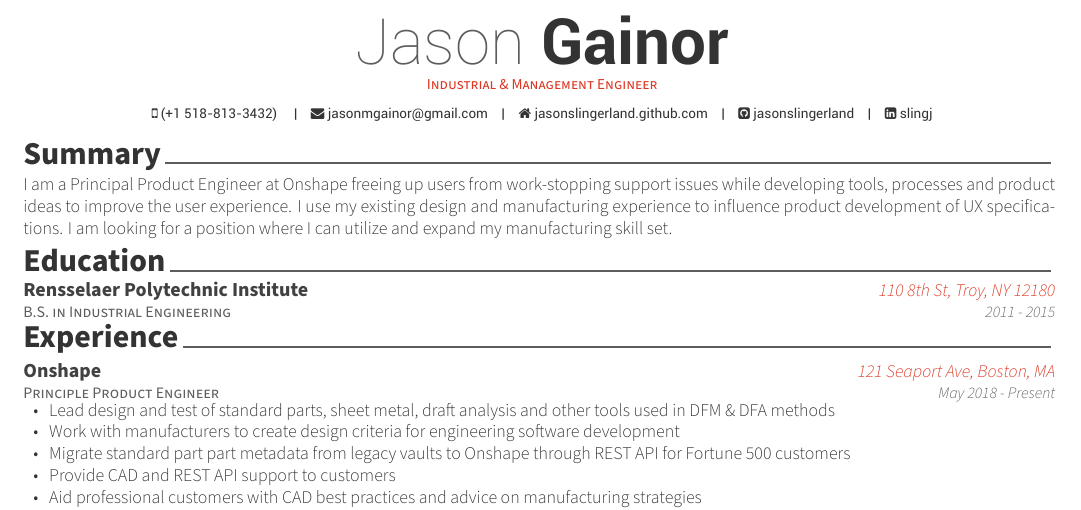
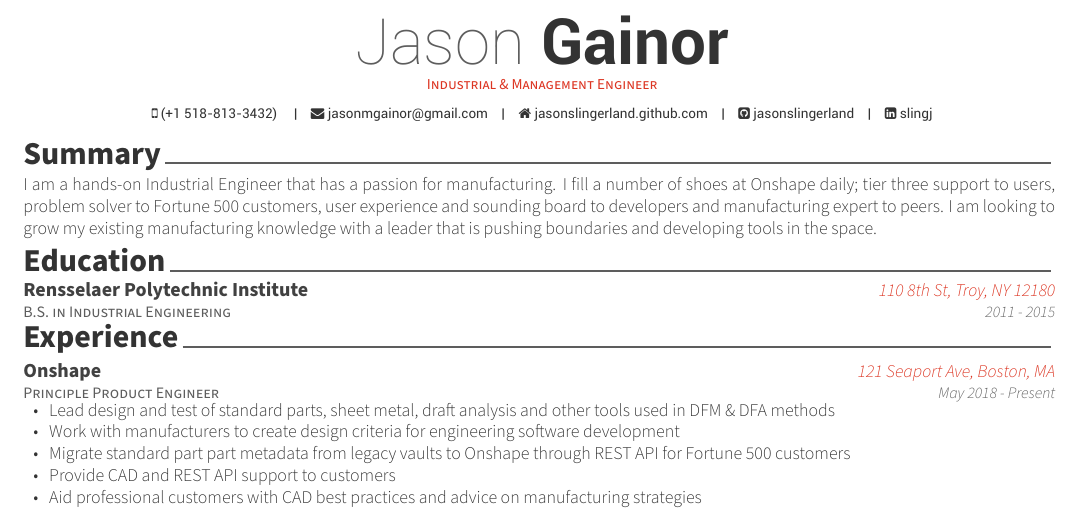
Before and after one commit to jasongainor/resume, a LaTeX CV (resume.tex, which reads resume/summary.tex): part of the page, cut so that both start at the same text. Compiled offline with XeLaTeX.

Commit message:
Update summary.tex

```diff
--- a/resume/summary.tex
+++ b/resume/summary.tex
@@ -10,6 +10,5 @@
 \begin{cvparagraph}
 
 %---------------------------------------------------------
-% I am a research assistant at the Chapman Rinker Campus developing embedded boards to collect data in physical rehabilitation and also provide tools that aid in rehabilitation. I've been programming since High School and spend my extra time working on a selection of projects to improve my current skill-set. I work on Terasology, an open source block building game with an focus on modding.
-I am a Principal Product Engineer at Onshape freeing up users from work-stopping support issues while developing tools, processes and product ideas to improve the user experience. I use my existing design and manufacturing experience to influence product development of UX specifications. I am looking for a position where I can utilize and expand my manufacturing skill set.
+I am a hands-on Industrial Engineer that has a passion for manufacturing. I fill a number of shoes at Onshape daily; tier three support to users, problem solver to Fortune 500 customers, user experience and sounding board to developers and manufacturing expert to peers. I am looking to grow my existing manufacturing knowledge with a leader that is pushing boundaries and developing tools in the space.
 \end{cvparagraph}
```
